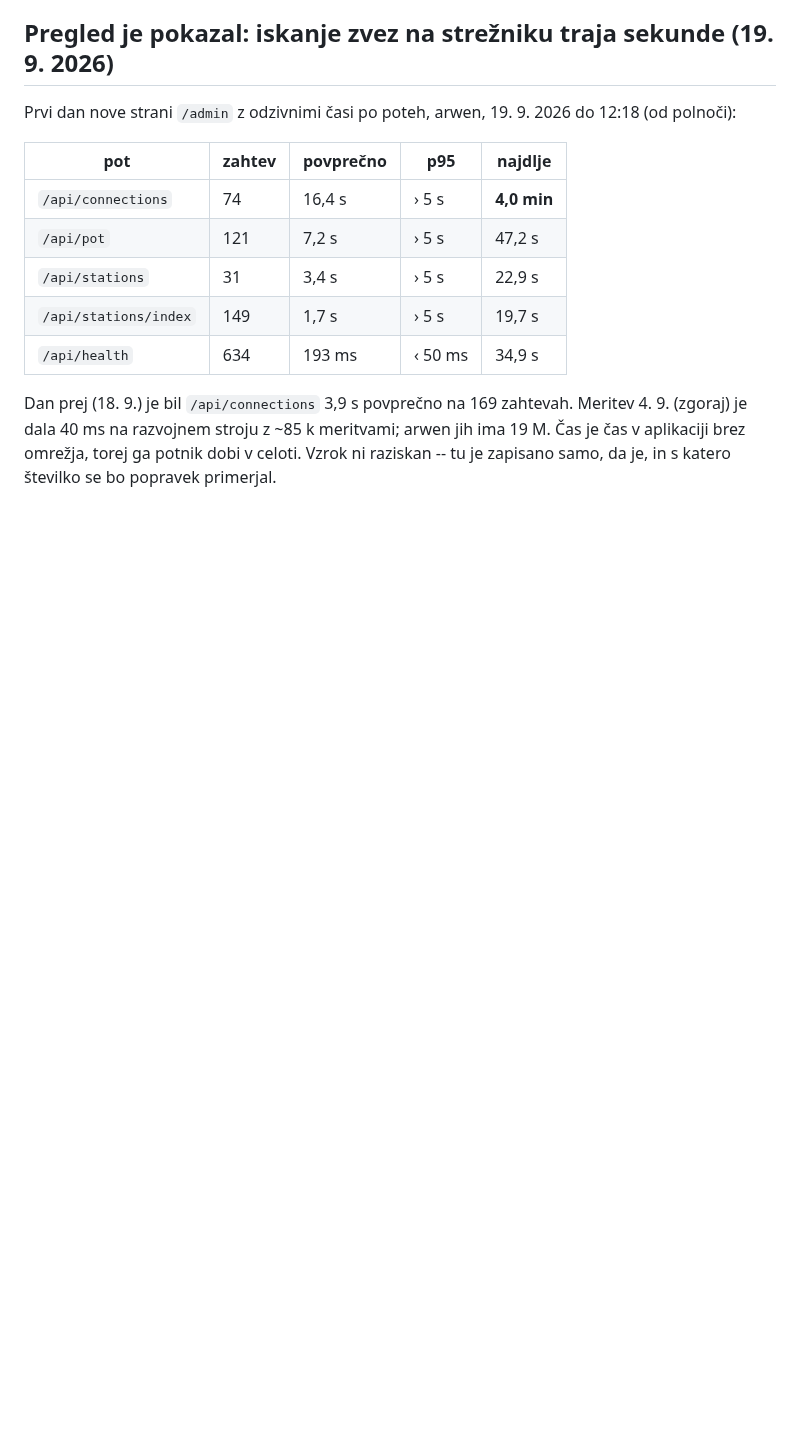
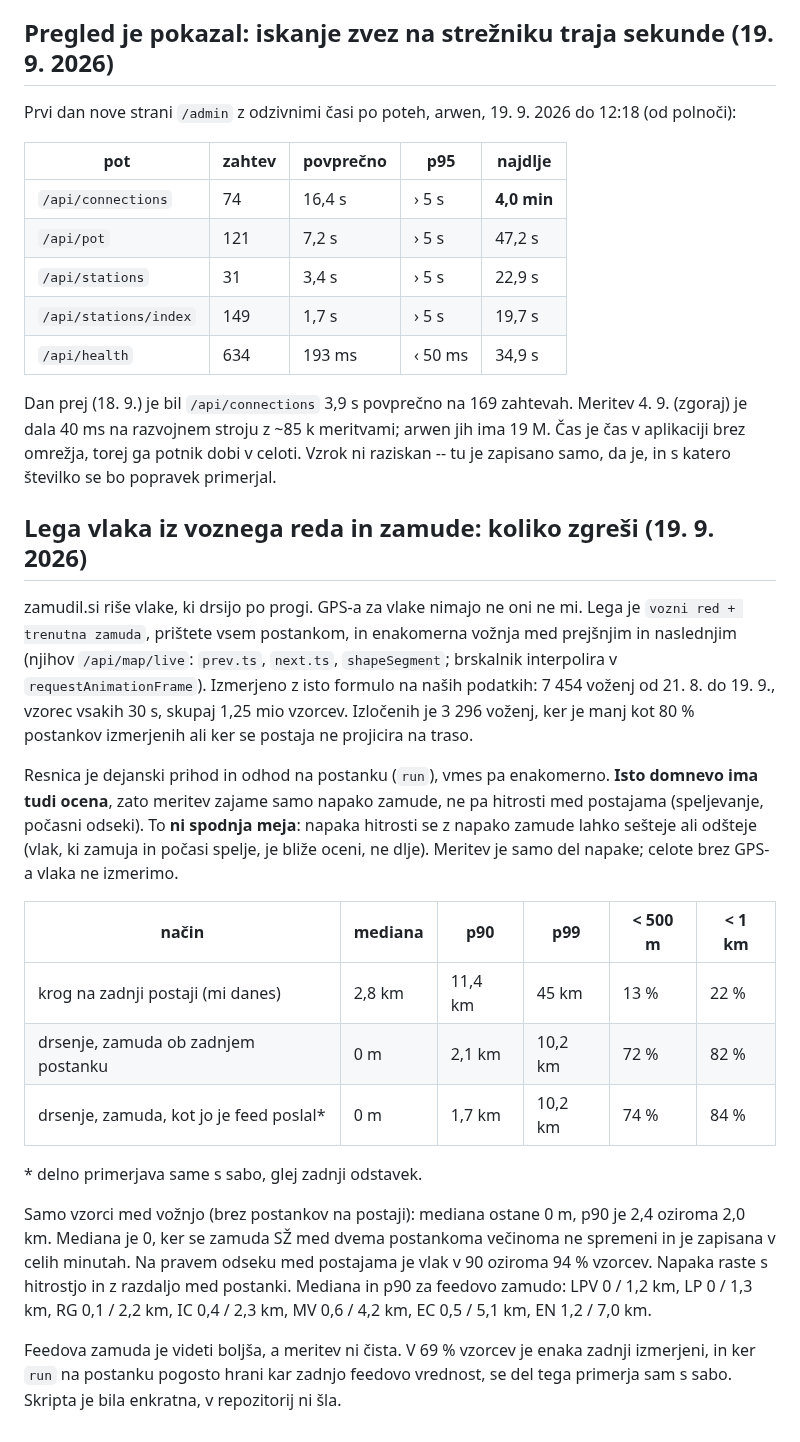
Before and after one commit to David7500/David7500, a Markdown page: docs/MERITVE.md, the part around the change. Drawn GitHub-style; blank space fills up the shorter version.

Commit message:
Zapis: lega vlaka iz voznega reda in zamude, koliko zgreši
zamudil.si riše vlake, ki drsijo po progi med postajama po voznem redu in
trenutni zamudi. Ista formula na naših podatkih (7 454 voženj, 1,25 mio
vzorcev): mediana 0 m, p90 1,7-2,1 km, naš krog na zadnji postaji pa
mediana 2,8 km in p90 11,4 km. Meritev ne vsebuje napake hitrosti med
postajama, zato ni spodnja meja, ampak del napake; vrstica s feedovo
zamudo se delno primerja sama s sabo in je tako označena.

Co-Authored-By: Claude Opus 5.5 <noreply@anthropic.com>

```diff
--- a/docs/MERITVE.md
+++ b/docs/MERITVE.md
@@ -2377,3 +2377,42 @@ Meritev 4. 9. (zgoraj) je dala 40 ms na razvojnem stroju z ~85 k meritvami;
 arwen jih ima 19 M. Čas je čas v aplikaciji brez omrežja, torej ga potnik
 dobi v celoti. Vzrok ni raziskan -- tu je zapisano samo, da je, in s katero
 številko se bo popravek primerjal.
+
+## Lega vlaka iz voznega reda in zamude: koliko zgreši (19. 9. 2026)
+
+zamudil.si riše vlake, ki drsijo po progi. GPS-a za vlake nimajo ne oni ne
+mi. Lega je `vozni red + trenutna zamuda`, prištete vsem postankom, in
+enakomerna vožnja med prejšnjim in naslednjim (njihov `/api/map/live`: `prev.ts`,
+`next.ts`, `shapeSegment`; brskalnik interpolira v `requestAnimationFrame`).
+Izmerjeno z isto formulo na naših podatkih: 7 454 voženj od 21. 8. do 19. 9.,
+vzorec vsakih 30 s, skupaj 1,25 mio vzorcev. Izločenih je 3 296 voženj,
+ker je manj kot 80 % postankov izmerjenih ali ker se postaja ne projicira na
+traso.
+
+Resnica je dejanski prihod in odhod na postanku (`run`), vmes pa enakomerno.
+**Isto domnevo ima tudi ocena**, zato meritev zajame samo napako zamude, ne
+pa hitrosti med postajama (speljevanje, počasni odseki). To **ni spodnja
+meja**: napaka hitrosti se z napako zamude lahko sešteje ali odšteje (vlak, ki
+zamuja in počasi spelje, je bliže oceni, ne dlje). Meritev je samo del napake;
+celote brez GPS-a vlaka ne izmerimo.
+
+| način | mediana | p90 | p99 | < 500 m | < 1 km |
+|---|---|---|---|---|---|
+| krog na zadnji postaji (mi danes) | 2,8 km | 11,4 km | 45 km | 13 % | 22 % |
+| drsenje, zamuda ob zadnjem postanku | 0 m | 2,1 km | 10,2 km | 72 % | 82 % |
+| drsenje, zamuda, kot jo je feed poslal\* | 0 m | 1,7 km | 10,2 km | 74 % | 84 % |
+
+\* delno primerjava same s sabo, glej zadnji odstavek.
+
+Samo vzorci med vožnjo (brez postankov na postaji): mediana ostane 0 m, p90
+je 2,4 oziroma 2,0 km. Mediana je 0, ker se zamuda SŽ med dvema postankoma
+večinoma ne spremeni in je zapisana v celih minutah. Na pravem odseku med
+postajama je vlak v 90 oziroma 94 % vzorcev. Napaka raste s hitrostjo in z
+razdaljo med postanki. Mediana in p90 za feedovo zamudo: LPV 0 / 1,2 km,
+LP 0 / 1,3 km, RG 0,1 / 2,2 km, IC 0,4 / 2,3 km, MV 0,6 / 4,2 km,
+EC 0,5 / 5,1 km, EN 1,2 / 7,0 km.
+
+Feedova zamuda je videti boljša, a meritev ni čista. V 69 % vzorcev je
+enaka zadnji izmerjeni, in ker `run` na postanku pogosto hrani kar zadnjo
+feedovo vrednost, se del tega primerja sam s sabo. Skripta je bila
+enkratna, v repozitorij ni šla.
```
